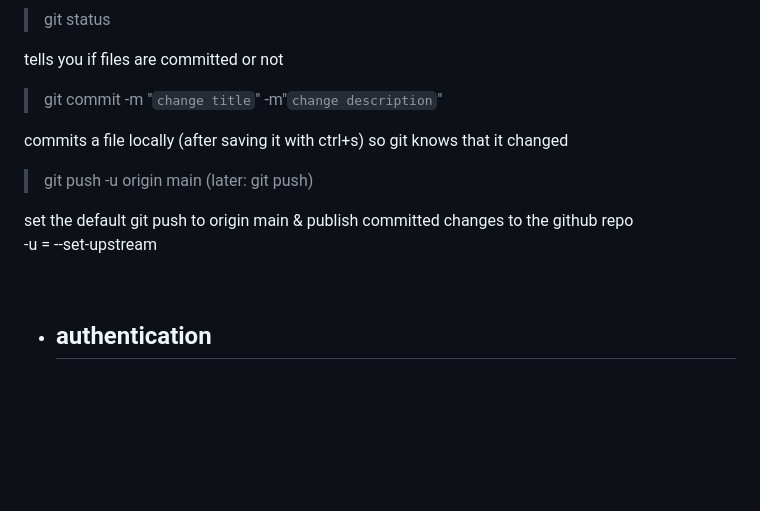
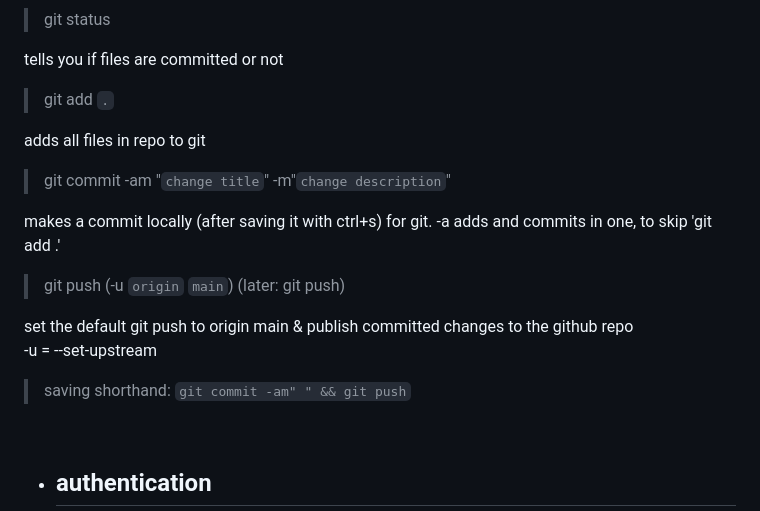
Before and after one commit to hiridavid/trial-and-error, a Markdown page: README.md, the part around the change. Drawn GitHub-style; blank space fills up the shorter version.

Commit message:
Update README.md
added git commit -am

```diff
--- a/README.md
+++ b/README.md
@@ -72,14 +72,20 @@ syncs your remote-tracking branch to the remote branches. use git merge `origin/
 
 tells you if files are committed or not
 
-> git commit -m "`change title`" -m"`change description`"
+> git add `.`
 
-commits a file locally (after saving it with ctrl+s) so git knows that it changed
+adds all files in repo to git
 
-> git push -u origin main (later: git push)
+> git commit -am "`change title`" -m"`change description`"
+
+makes a commit locally (after saving it with ctrl+s) for git. -a adds and commits in one, to skip 'git add .'
+
+> git push (-u `origin` `main`) (later: git push)
 
 set the default git push to origin main & publish committed changes to the github repo
 -u = --set-upstream
+
+> saving shorthand: `git commit -am" " && git push`
 
 <br>
 
```
